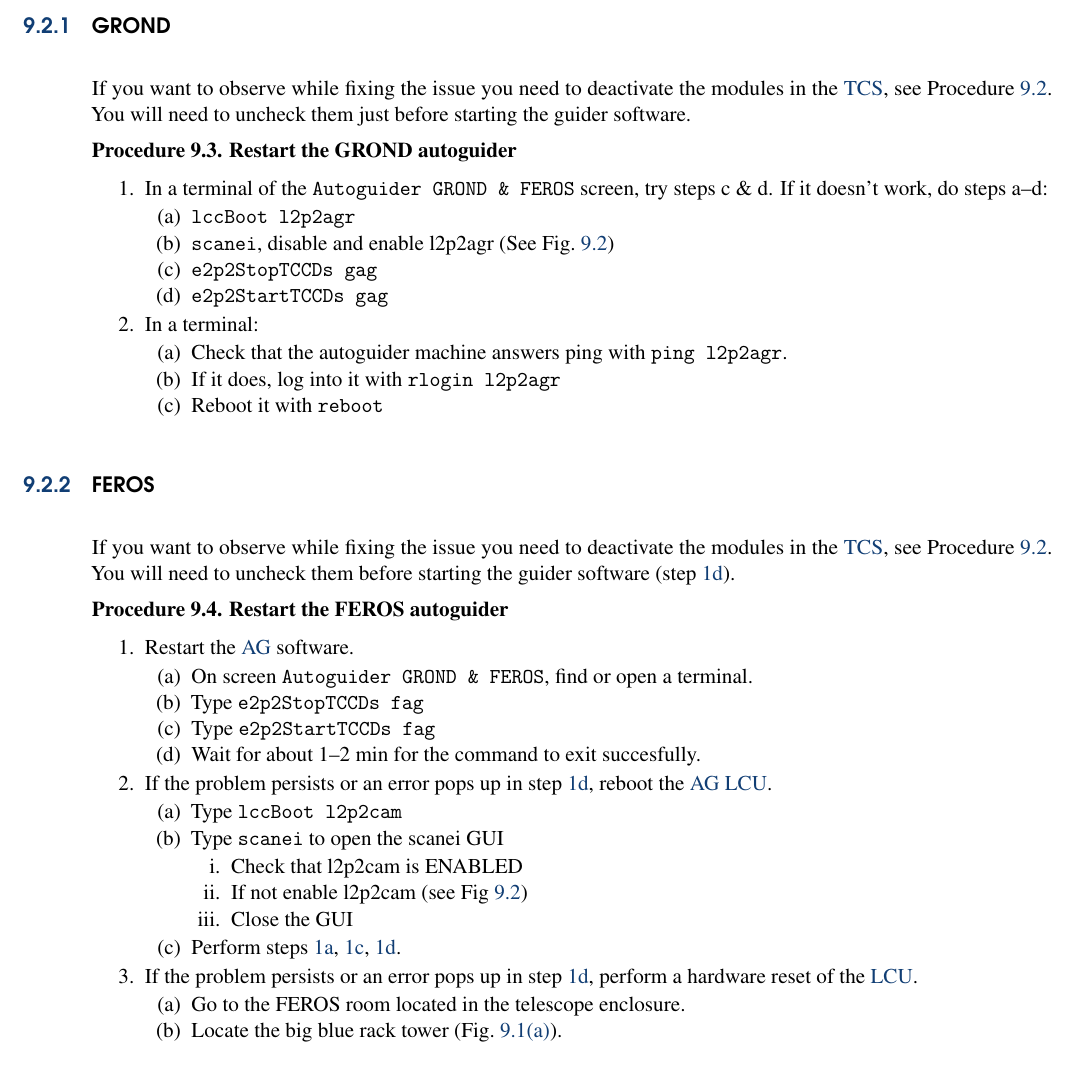
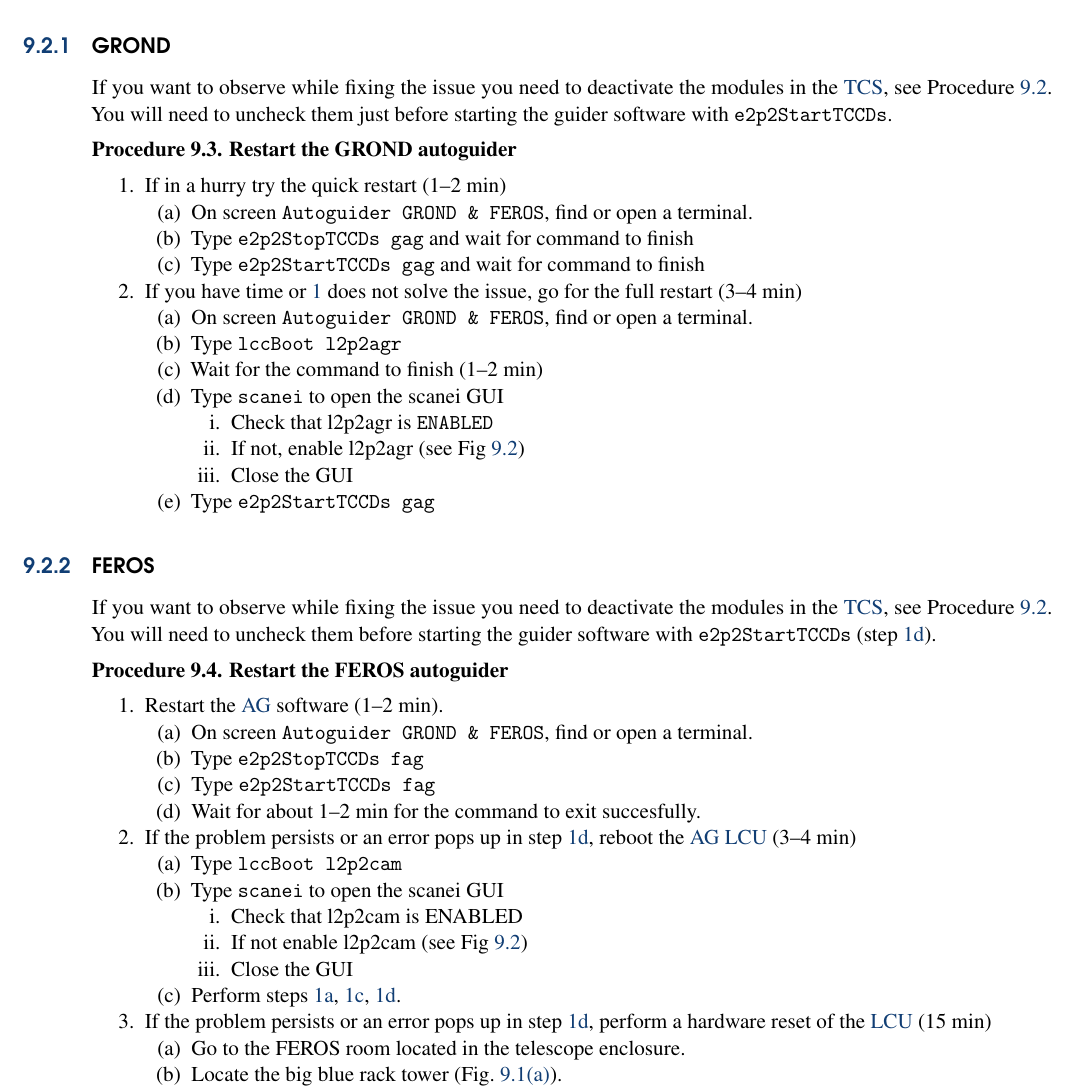
Before and after one commit to regislachaume/manual-2.2m, a LaTeX thesis (operation-manual.tex): part of page 66 of 102, cut so that both start at the same text. Compiled offline with pdfLaTeX.

Commit message:
AG GROND

```diff
--- a/operation-manual.tex
+++ b/operation-manual.tex
@@ -2129,39 +2129,46 @@
 \end{enumerate}
 
 \subsection{GROND}
-If you want to observe while fixing the issue you need to deactivate the modules in the \gls{tcs}, see Procedure~\ref{proc:agmodules}.  You will need to uncheck them just before starting the guider software.
+If you want to observe while fixing the issue you need to deactivate the modules in the \gls{tcs}, see Procedure~\ref{proc:agmodules}.  You will need to uncheck them just before starting the guider software with \texttt{e2p2StartTCCDs}.
 
 \procedure{Restart the GROND autoguider}
 \begin{enumerate}
-\item In a terminal of the \texttt{Autoguider GROND \& FEROS} screen, try steps c \& d. If it doesn't work, do steps a--d:
-\begin{enumerate}
-   \item \texttt{lccBoot l2p2agr}
-   \item \texttt{scanei}, disable and enable l2p2agr (See Fig.~\ref{fig:agscanei})
-   \item \texttt{e2p2StopTCCDs gag}
-   \item \texttt{e2p2StartTCCDs gag}
-\end{enumerate}
-\item In a terminal:
-\begin{enumerate}
-  \item Check that the autoguider machine answers ping with \texttt{ping l2p2agr}.
-  \item\label{rloginagr} If it does, log into it with \texttt{rlogin l2p2agr}
-  \item\label{rebootagr} Reboot it with \texttt{reboot}
-\end{enumerate}
+   \item\label{list:gag1} If in a hurry try the quick restart (1--2 min)
+   \begin{enumerate}
+       \item On screen \texttt{Autoguider GROND \& FEROS}, find or open a terminal.
+       \item Type \texttt{e2p2StopTCCDs gag} and wait for command to finish
+       \item Type \texttt{e2p2StartTCCDs gag} and wait for command to finish
+   \end{enumerate}
+   \item If you have time or \ref{list:gag1} does not solve the issue,
+   go for the full restart (3--4 min)
+   \begin{enumerate}
+       \item On screen \texttt{Autoguider GROND \& FEROS}, find or open a terminal.
+       \item Type \texttt{lccBoot l2p2agr}
+       \item Wait for the command to finish (1--2 min)
+       \item Type \texttt{scanei} to open the scanei GUI
+       \begin{enumerate}
+	   \item Check that l2p2agr is \texttt{ENABLED}
+	   \item If not, enable l2p2agr (see Fig~\ref{fig:agscanei})
+	   \item Close the GUI
+       \end{enumerate}
+       \item Type \texttt{e2p2StartTCCDs gag}
+   \end{enumerate}
 \end{enumerate}
 
 \subsection{FEROS}
-If you want to observe while fixing the issue you need to deactivate the modules in the \gls{tcs}, see Procedure~\ref{proc:agmodules}.  You will need to uncheck them before starting the guider software (step~\ref{lab:fag2}).
+If you want to observe while fixing the issue you need to deactivate the modules in the \gls{tcs}, see Procedure~\ref{proc:agmodules}.  You will need to uncheck them before starting the guider software with \texttt{e2p2StartTCCDs} (step~\ref{lab:fag2}).
 
 \procedure{Restart the FEROS autoguider}
 \label{proc:restartfag}
 \begin{enumerate}
-    \item Restart the \gls{ag} software.
+    \item Restart the \gls{ag} software (1--2 min).
         \begin{enumerate}
             \item\label{lab:fag0} On screen \texttt{Autoguider GROND \& FEROS}, find or open a terminal.
             \item Type \texttt{e2p2StopTCCDs fag}
             \item\label{lab:fag1} Type \texttt{e2p2StartTCCDs fag}
             \item\label{lab:fag2} Wait for about 1--2 min for the command to exit succesfully.
         \end{enumerate}
-    \item If the problem persists or an error pops up in step~\ref{lab:fag2}, reboot the \gls{ag} \gls{lcu}.
+    \item If the problem persists or an error pops up in step~\ref{lab:fag2}, reboot the \gls{ag} \gls{lcu} (3--4 min)
         \begin{enumerate}
             \item Type \texttt{lccBoot l2p2cam}
             \item Type \texttt{scanei} to open the scanei GUI
@@ -2172,7 +2179,7 @@
             \end{enumerate}
             \item Perform steps \ref{lab:fag0}, \ref{lab:fag1}, \ref{lab:fag2}.
         \end{enumerate}
-    \item If the problem persists or an error pops up in step~\ref{lab:fag2}, perform a hardware reset of the \gls{lcu}.
+    \item If the problem persists or an error pops up in step~\ref{lab:fag2}, perform a hardware reset of the \gls{lcu} (15 min)
     \begin{enumerate}
        \item Go to the FEROS room located in the telescope enclosure.
        \item Locate the big blue rack tower (Fig.~\ref{fig:l2p2cam-rack}).
```
Also changed, not shown: operation-manual.tex (2 more changed lines).
